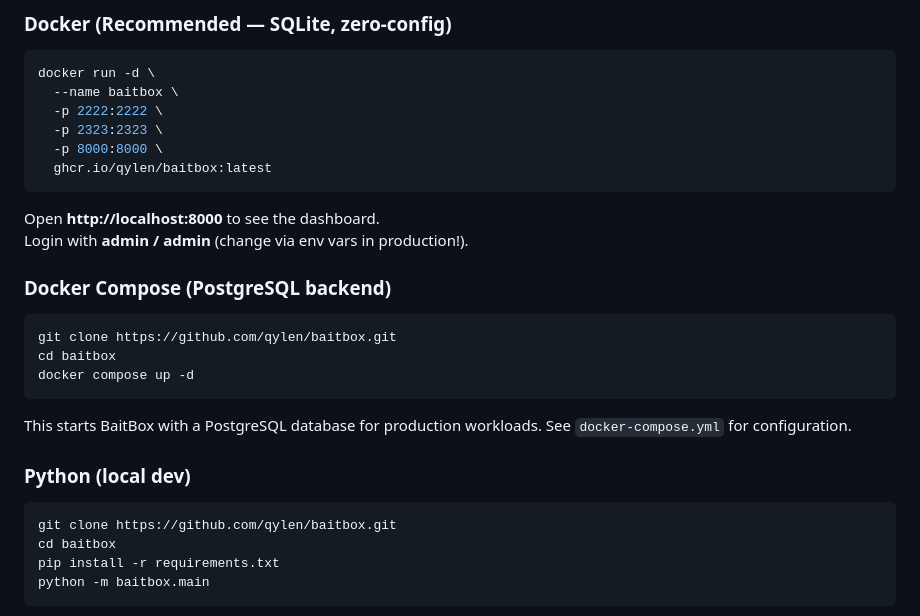
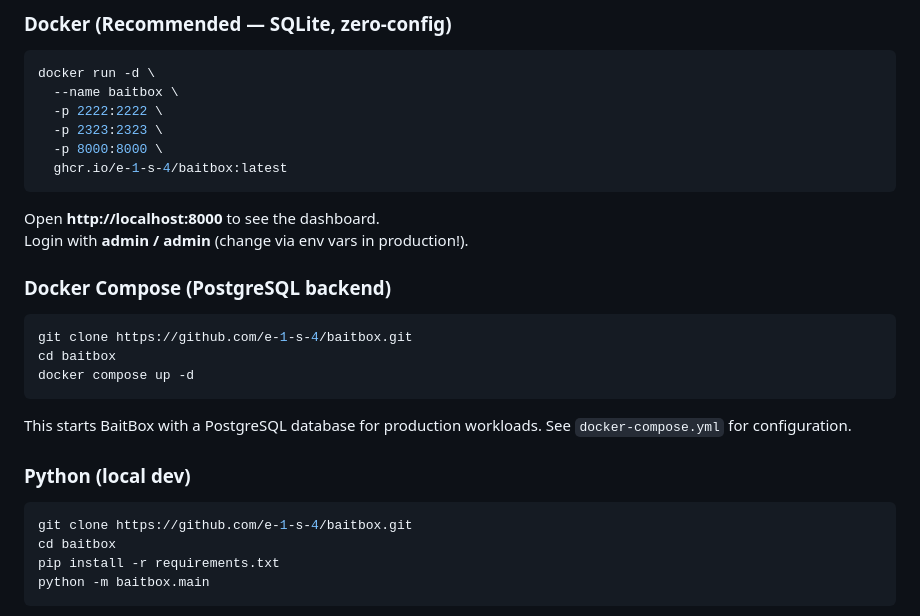
Before and after one commit to e-1-s-4/baitbox, a Markdown page: README.md, the part around the change. Rendered like a GitHub page.

Commit message:
Update repository references in README.md

````diff
--- a/README.md
+++ b/README.md
@@ -52,7 +52,7 @@ docker run -d \
   -p 2222:2222 \
   -p 2323:2323 \
   -p 8000:8000 \
-  ghcr.io/qylen/baitbox:latest
+  ghcr.io/e-1-s-4/baitbox:latest
 ```
 
 Open **http://localhost:8000** to see the dashboard.
@@ -61,7 +61,7 @@ Login with **admin / admin** (change via env vars in production!).
 ### Docker Compose (PostgreSQL backend)
 
 ```bash
-git clone https://github.com/qylen/baitbox.git
+git clone https://github.com/e-1-s-4/baitbox.git
 cd baitbox
 docker compose up -d
 ```
@@ -71,7 +71,7 @@ This starts BaitBox with a PostgreSQL database for production workloads. See `do
 ### Python (local dev)
 
 ```bash
-git clone https://github.com/qylen/baitbox.git
+git clone https://github.com/e-1-s-4/baitbox.git
 cd baitbox
 pip install -r requirements.txt
 python -m baitbox.main
````
